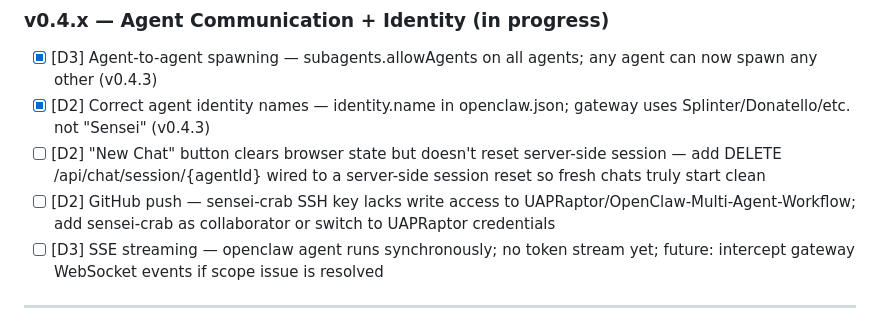
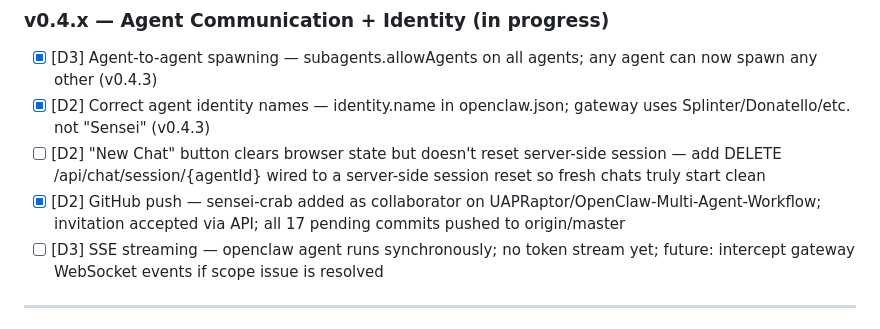
Before and after one commit to UAPRaptor/OpenClaw-Multi-Agent-Workflow, a Markdown page: CLAUDE-TODO.md, the part around the change. GitHub-like rendering.

```diff
--- a/CLAUDE-TODO.md
+++ b/CLAUDE-TODO.md
@@ -111,7 +111,7 @@ Used `openclaw agent --json --session-id` subprocess instead of WebSocket proxyi
 - [x] [D3] Agent-to-agent spawning — subagents.allowAgents on all agents; any agent can now spawn any other (v0.4.3)
 - [x] [D2] Correct agent identity names — identity.name in openclaw.json; gateway uses Splinter/Donatello/etc. not "Sensei" (v0.4.3)
 - [ ] [D2] "New Chat" button clears browser state but doesn't reset server-side session — add DELETE /api/chat/session/{agentId} wired to a server-side session reset so fresh chats truly start clean
-- [ ] [D2] GitHub push — sensei-crab SSH key lacks write access to UAPRaptor/OpenClaw-Multi-Agent-Workflow; add sensei-crab as collaborator or switch to UAPRaptor credentials
+- [x] [D2] GitHub push — sensei-crab added as collaborator on UAPRaptor/OpenClaw-Multi-Agent-Workflow; invitation accepted via API; all 17 pending commits pushed to origin/master
 - [ ] [D3] SSE streaming — openclaw agent runs synchronously; no token stream yet; future: intercept gateway WebSocket events if scope issue is resolved
 
 ---
```
Also changed, not shown: CLAUDE-SESSION-LOG.md (+10 -0 lines).
